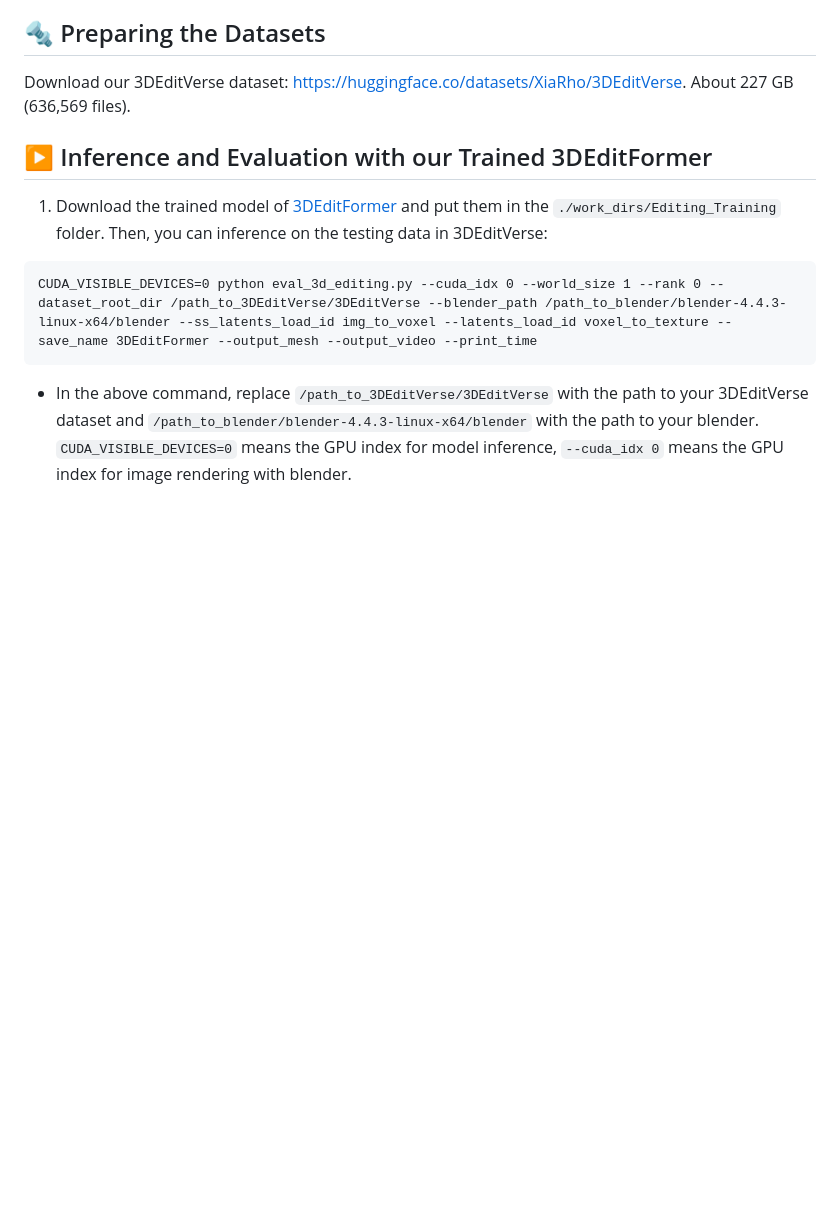
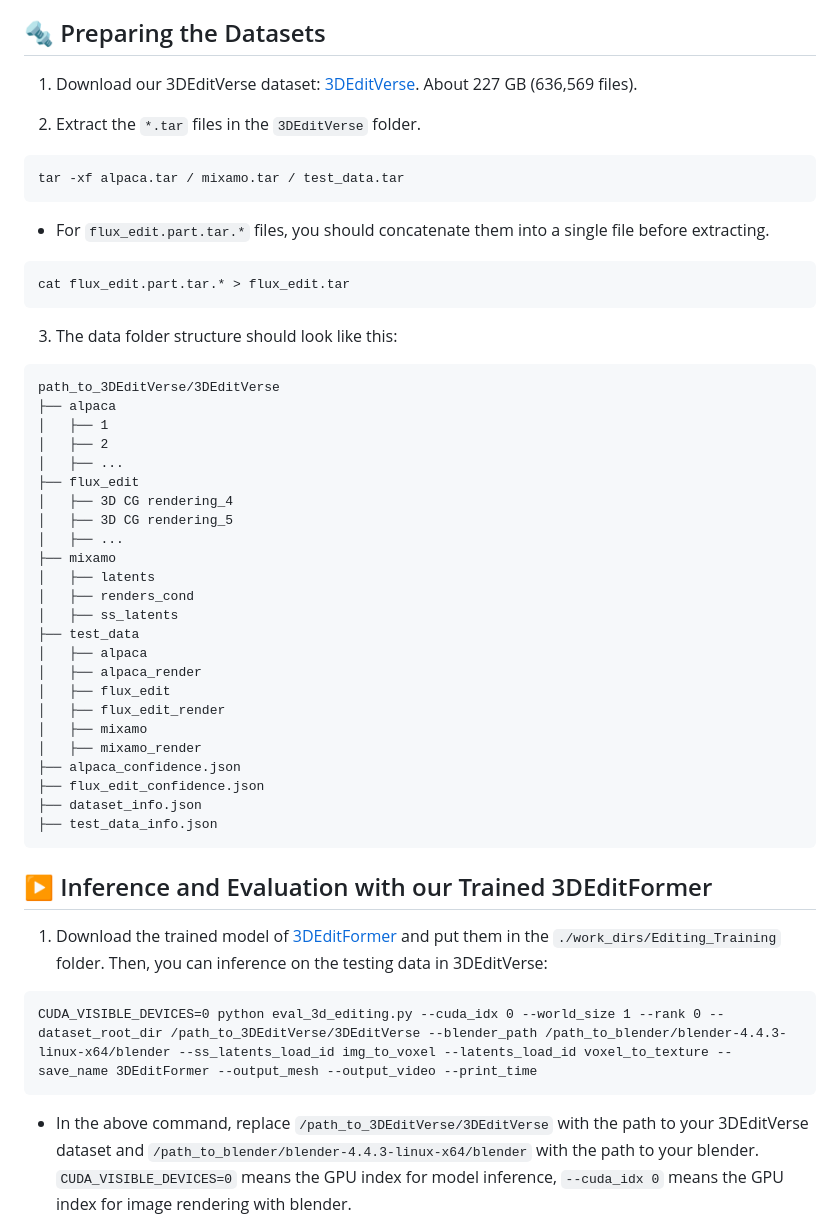
Before and after one commit to LVLab-SMU/3DEditFormer, a Markdown page: README.md, the part around one of its changes. GitHub-like rendering; blank space fills up the shorter version.

Commit message:
update dataset preparing

````diff
--- a/README.md
+++ b/README.md
@@ -35,8 +35,44 @@ Please refer to their installation instructions for dependency versions and CUDA
 
 ## :nut_and_bolt: Preparing the Datasets
 
-Download our 3DEditVerse dataset: https://huggingface.co/datasets/XiaRho/3DEditVerse. About 227 GB (636,569 files).
+1. Download our 3DEditVerse dataset: [3DEditVerse](https://huggingface.co/datasets/XiaRho/3DEditVerse/tree/main). About 227 GB (636,569 files).
 
+2. Extract the `*.tar` files in the `3DEditVerse` folder.
+```
+tar -xf alpaca.tar / mixamo.tar / test_data.tar
+```
+* For `flux_edit.part.tar.*` files, you should concatenate them into a single file before extracting.
+```
+cat flux_edit.part.tar.* > flux_edit.tar
+```
+
+3. The data folder structure should look like this:
+```
+path_to_3DEditVerse/3DEditVerse
+├── alpaca
+│   ├── 1
+│   ├── 2
+│   ├── ...
+├── flux_edit
+│   ├── 3D CG rendering_4
+│   ├── 3D CG rendering_5
+│   ├── ...
+├── mixamo
+│   ├── latents
+│   ├── renders_cond
+│   ├── ss_latents
+├── test_data
+│   ├── alpaca
+│   ├── alpaca_render
+│   ├── flux_edit
+│   ├── flux_edit_render
+│   ├── mixamo
+│   ├── mixamo_render
+├── alpaca_confidence.json
+├── flux_edit_confidence.json
+├── dataset_info.json
+├── test_data_info.json
+```
 
 ## :arrow_forward: Inference and Evaluation with our Trained 3DEditFormer
 
````
Also changed, not shown: other parts of README.md (+1 -1 lines).
